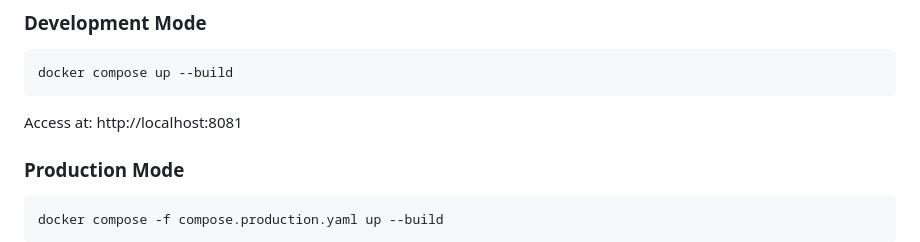
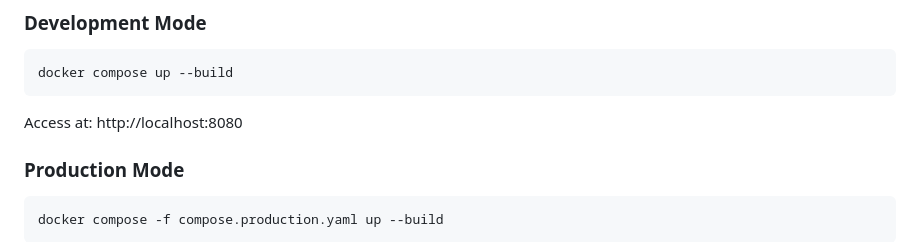
Before and after one commit to pandorian7/public-transport-tracker, a Markdown page: README.md, the part around the change. Rendered like a GitHub page.

Commit message:
update: readme

````diff
--- a/README.md
+++ b/README.md
@@ -58,7 +58,7 @@ graph TB
 docker compose up --build
 ```
 
-Access at: http://localhost:8081
+Access at: http://localhost:8080
 
 ### Production Mode
 
````
